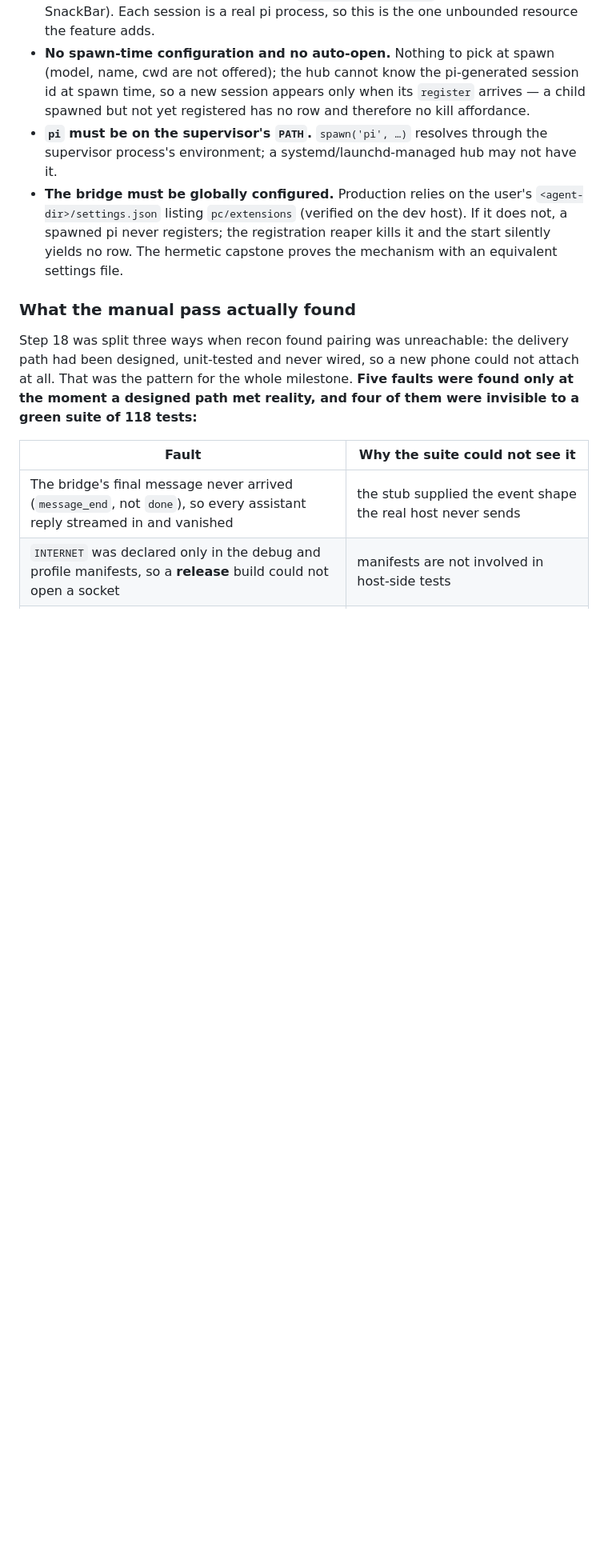
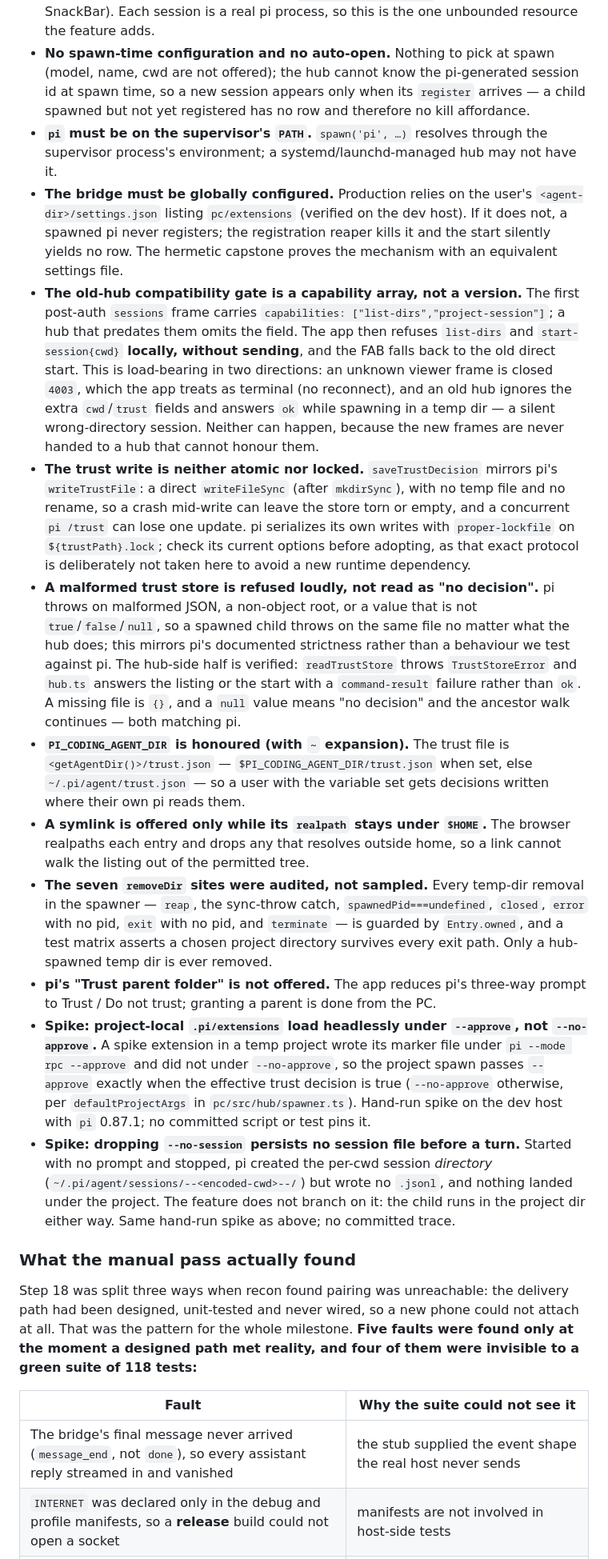
Before and after one commit to Tako88/pi-handset, a Markdown page: README.md, the part around one of its changes. Shown at 80% size. Rendered like a GitHub page; blank space fills up the shorter version.

Commit message:
feat: browse-project-folders — milestone 6/6: verification, spikes and docs

```diff
--- a/README.md
+++ b/README.md
@@ -176,6 +189,54 @@ what it would cost, so it can be picked up cold.
   does not, a spawned pi never registers; the registration reaper kills it and the
   start silently yields no row. The hermetic capstone proves the mechanism with an
   equivalent settings file.
+- **The old-hub compatibility gate is a capability array, not a version.** The first
+  post-auth `sessions` frame carries `capabilities: ["list-dirs","project-session"]`; a
+  hub that predates them omits the field. The app then refuses `list-dirs` and
+  `start-session{cwd}` **locally, without sending**, and the FAB falls back to the old
+  direct start. This is load-bearing in two directions: an unknown viewer frame is
+  closed `4003`, which the app treats as terminal (no reconnect), and an old hub
+  ignores the extra `cwd`/`trust` fields and answers `ok` while spawning in a temp dir
+  — a silent wrong-directory session. Neither can happen, because the new frames are
+  never handed to a hub that cannot honour them.
+- **The trust write is neither atomic nor locked.** `saveTrustDecision` mirrors pi's
+  `writeTrustFile`: a direct `writeFileSync` (after `mkdirSync`), with no temp file and
+  no rename, so a crash mid-write can leave the store torn or empty, and a concurrent
+  `pi /trust` can lose one update. pi serializes its own writes with `proper-lockfile`
+  on `${trustPath}.lock`; check its current options before adopting, as that exact
+  protocol is deliberately not taken here to avoid a new runtime dependency.
+- **A malformed trust store is refused loudly, not read as "no decision".** pi throws
+  on malformed JSON, a non-object root, or a value that is not `true`/`false`/`null`,
+  so a spawned child throws on the same file no matter what the hub does; this mirrors
+  pi's documented strictness rather than a behaviour we test against pi. The hub-side
+  half is verified: `readTrustStore` throws `TrustStoreError` and `hub.ts` answers the
+  listing or the start with a `command-result` failure rather than `ok`. A missing file
+  is `{}`, and a `null` value means "no decision" and the ancestor walk continues —
+  both matching pi.
+- **`PI_CODING_AGENT_DIR` is honoured (with `~` expansion).** The trust file is
+  `<getAgentDir()>/trust.json` — `$PI_CODING_AGENT_DIR/trust.json` when set, else
+  `~/.pi/agent/trust.json` — so a user with the variable set gets decisions written
+  where their own pi reads them.
+- **A symlink is offered only while its `realpath` stays under `$HOME`.** The browser
+  realpaths each entry and drops any that resolves outside home, so a link cannot walk
+  the listing out of the permitted tree.
+- **The seven `removeDir` sites were audited, not sampled.** Every temp-dir removal in
+  the spawner — `reap`, the sync-throw catch, `spawnedPid===undefined`, `closed`,
+  `error` with no pid, `exit` with no pid, and `terminate` — is guarded by
+  `Entry.owned`, and a test matrix asserts a chosen project directory survives every
+  exit path. Only a hub-spawned temp dir is ever removed.
+- **pi's "Trust parent folder" is not offered.** The app reduces pi's three-way prompt
+  to Trust / Do not trust; granting a parent is done from the PC.
+- **Spike: project-local `.pi/extensions` load headlessly under `--approve`, not
+  `--no-approve`.** A spike extension in a temp project wrote its marker file under
+  `pi --mode rpc --approve` and did not under `--no-approve`, so the project spawn
+  passes `--approve` exactly when the effective trust decision is true (`--no-approve`
+  otherwise, per `defaultProjectArgs` in `pc/src/hub/spawner.ts`). Hand-run spike on
+  the dev host with `pi` 0.87.1; no committed script or test pins it.
+- **Spike: dropping `--no-session` persists no session file before a turn.** Started
+  with no prompt and stopped, pi created the per-cwd session *directory*
+  (`~/.pi/agent/sessions/--<encoded-cwd>--/`) but wrote no `.jsonl`, and nothing landed
+  under the project. The feature does not branch on it: the child runs in the project
+  dir either way. Same hand-run spike as above; no committed trace.
 
 ### What the manual pass actually found
 
```
Also changed, not shown: other parts of README.md (+14 -1 lines).
